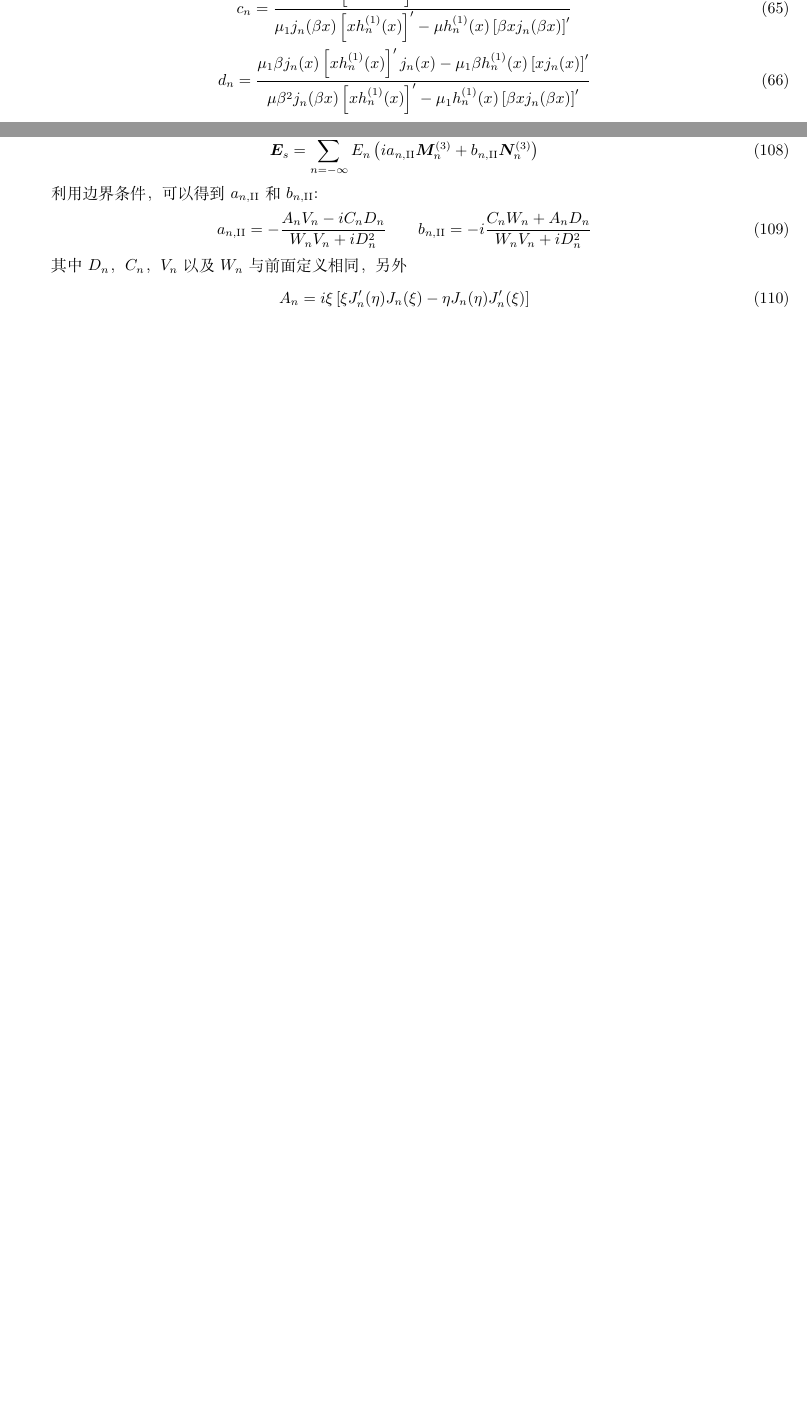
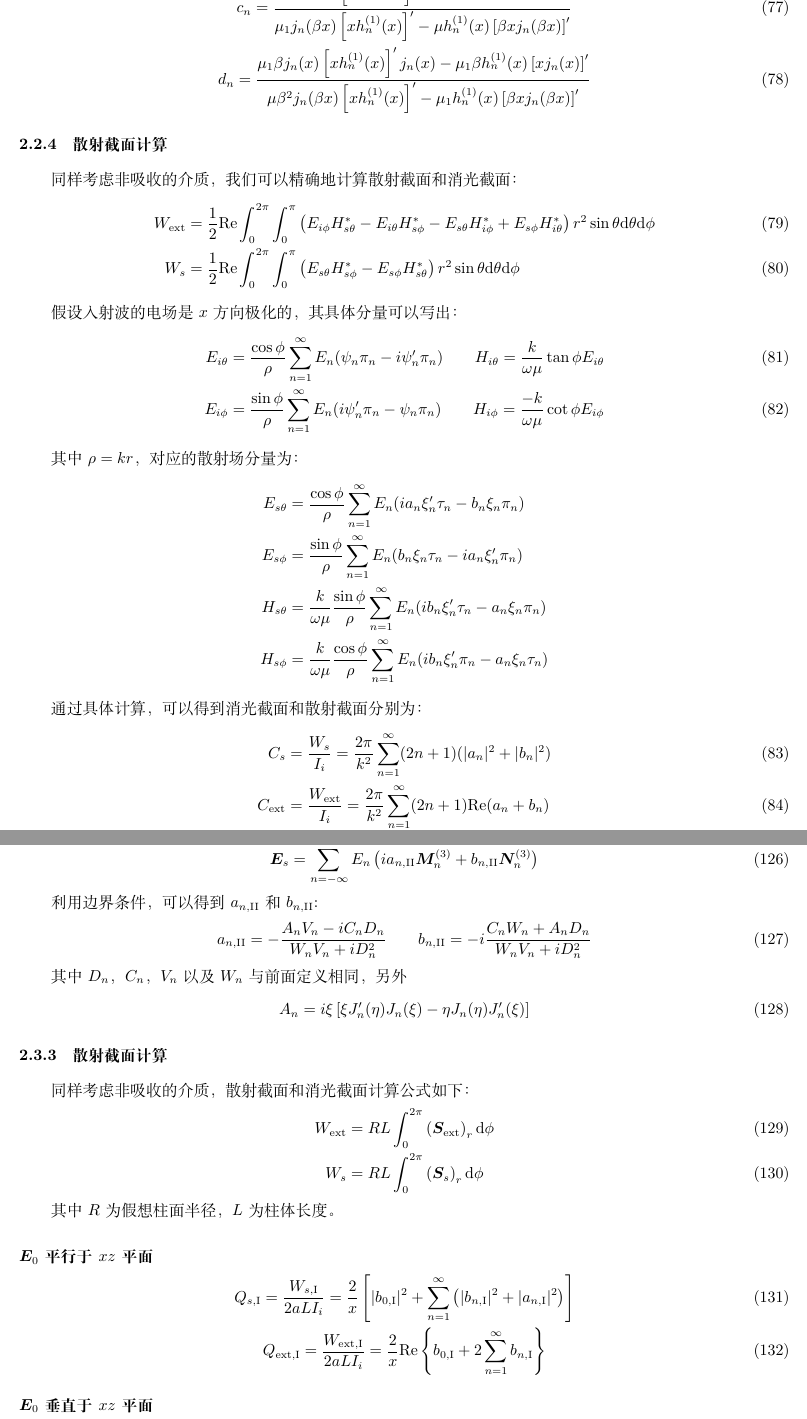
Before and after one commit to tqlorz/HDM-FDTD_Method, a LaTeX document (Mie_Theory/Theoretical/main.tex): two parts of pages 6 and 10 of 12 before the commit and two parts of pages 8 and 12 of 15 after it, joined at a grey line, cut so that both start at the same text, the shorter picture padded with empty space. Compiled offline with XeLaTeX.

Commit message:
add some content to Mie theory
Description: extinction and scattering cross sections

```diff
--- a/Mie_Theory/Theoretical/main.tex
+++ b/Mie_Theory/Theoretical/main.tex
@@ -417,6 +472,35 @@ j_n(\beta x) c_n + h_n^{(1)}(x) b_n = j_n(x)\\
     {\mu \beta^2j_n(\beta x) \left[ x h_n^{(1)}(x) \right]' - \mu_1 h_n^{(1)}(x) \left[ \beta x j_n(\beta x) \right]'}
 \end{gather}
 
+\subsubsection{散射截面计算}
+
+\par 同样考虑非吸收的介质，我们可以精确地计算散射截面和消光截面：
+\begin{align}
+    W_{\text{ext}} &= \frac{1}{2} \text{Re} \int_{0}^{2\pi} \int_{0}^{\pi} \left(
+        E_{i \phi} H_{s \theta}^* - E_{i \theta} H_{s \phi}^* - E_{s \theta} H_{i \phi}^* + E_{s \phi} H_{i \theta}^*
+        \right) r^2 \sin \theta \text{d}\theta \text{d}\phi\\
+    W_s &= \frac{1}{2} \text{Re} \int_{0}^{2\pi} \int_{0}^{\pi} \left(
+        E_{s \theta} H_{s \phi}^* - E_{s \phi} H_{s \theta}^*
+        \right) r^2 \sin \theta \text{d}\theta \text{d}\phi
+\end{align}
+\par 假设入射波的电场是 $x$ 方向极化的，其具体分量可以写出：
+\begin{align}
+    E_{i \theta} &= \frac{\cos \phi}{\rho} \sum_{n=1}^{\infty} E_n(\psi_n \pi_n - i \psi'_n \pi_n) \qquad H_{i \theta} = \frac{k}{\omega \mu} \tan \phi E_{i \theta}\\
+    E_{i \phi} &= \frac{\sin \phi}{\rho} \sum_{n=1}^{\infty} E_n(i \psi'_n \pi_n - \psi_n \pi_n) \qquad H_{i \phi} = \frac{-k}{\omega \mu} \cot \phi E_{i \phi}
+\end{align}
+\par 其中 $\rho=kr$，对应的散射场分量为：
+\begin{align*}
+    E_{s\theta} &= \frac{\cos\phi}{\rho} \sum_{n=1}^{\infty} E_n ( i a_n \xi'_n \tau_n - b_n \xi_n \pi_n)\\
+    E_{s\phi} &= \frac{\sin\phi}{\rho} \sum_{n=1}^{\infty} E_n ( b_n \xi_n \tau_n - i a_n \xi'_n \pi_n)\\
+    H_{s\theta} &= \frac{k}{\omega\mu} \frac{\sin\phi}{\rho} \sum_{n=1}^{\infty} E_n ( i b_n \xi'_n \tau_n - a_n \xi_n \pi_n)\\
+    H_{s\phi} &= \frac{k}{\omega\mu} \frac{\cos\phi}{\rho} \sum_{n=1}^{\infty} E_n ( i b_n \xi'_n \pi_n - a_n \xi_n \tau_n)
+\end{align*}
+\par 通过具体计算，可以得到消光截面和散射截面分别为：
+\begin{align}
+    C_s &=\frac{W_s}{I_i}= \frac{2\pi}{k^2} \sum_{n=1}^{\infty} (2n+1) (|a_n|^2 + |b_n|^2)\\
+    C_{\text{ext}} &= \frac{W_{\text{ext}}}{I_i}=\frac{2\pi}{k^2} \sum_{n=1}^{\infty} (2n+1) \text{Re}(a_n + b_n)
+\end{align}
+
 \subsection{柱坐标系}
 
 \subsubsection{生成函数}
@@ -683,6 +767,52 @@ $x=ka$。
     \right]
 \end{equation}
 
+\subsubsection{散射截面计算}
+
+\par 同样考虑非吸收的介质，散射截面和消光截面计算公式如下：
+\begin{align}
+    W_{\text{ext}} &= RL\int_{0}^{2\pi} \left(
+        \bm{S}_{\text{ext}}
+        \right)_r \text{d}\phi \\
+    W_s &= RL\int_{0}^{2\pi} \left(
+        \bm{S}_s
+        \right)_r \text{d}\phi
+\end{align}
+\par 其中 $R$ 为假想柱面半径，$L$ 为柱体长度。
+\paragraph{$\bm{E}_0$ 平行于 $xz$ 平面}
+\begin{gather}
+    Q_{s,\text{\Rmnum{1}}} = \frac{W_{s,\text{\Rmnum{1}}}}{2aL I_i}
+    = \frac{2}{x} \left[
+        |b_{0,\text{\Rmnum{1}}}|^2
+        +\sum_{n=1}^{\infty} \left(
+        |b_{n,\text{\Rmnum{1}}}|^2 + |a_{n,\text{\Rmnum{1}}}|^2
+    \right)
+    \right]\\
+    Q_{\text{ext},\text{\Rmnum{1}}} = \frac{W_{\text{ext},\text{\Rmnum{1}}}}{2aLI_i}
+    = \frac{2}{x} \text{Re}\left\{
+        b_{0,\text{\Rmnum{1}}}
+        +2\sum_{n=1}^{\infty}
+        b_{n,\text{\Rmnum{1}}}
+    \right\}
+\end{gather}
+
+\paragraph{$\bm{E}_0$ 垂直于 $xz$ 平面}
+\begin{gather}
+    Q_{s,\text{\Rmnum{2}}}
+    = \frac{2}{x} \left[
+        |a_{0,\text{\Rmnum{2}}}|^2
+        +2\sum_{n=1}^{\infty} \left(
+        |a_{n,\text{\Rmnum{2}}}|^2 + |b_{n,\text{\Rmnum{2}}}|^2
+    \right)
+    \right]\\
+    Q_{\text{ext},\text{\Rmnum{2}}}
+    = \frac{2}{x} \text{Re}\left\{
+        a_{0,\text{\Rmnum{2}}}
+        +2\sum_{n=1}^{\infty}
+        a_{n,\text{\Rmnum{2}}}
+    \right\}
+\end{gather}
+
 \section{非局域理论\cite{ruppin_extinction_2001}}
 
 \par 真空中电磁波是没有纵波的，因为无源要求电磁波满足散度方程。
```
Also changed, not shown: Mie_Theory/Theoretical/image/Extinction_SingleParticle.png (added), Mie_Theory/Theoretical/main.tex (57 more changed lines).
